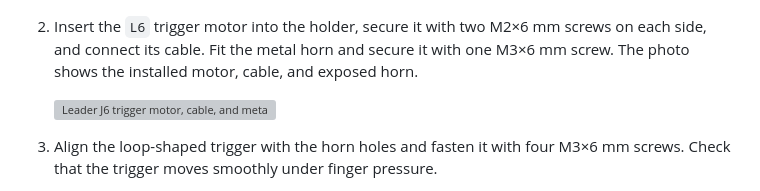
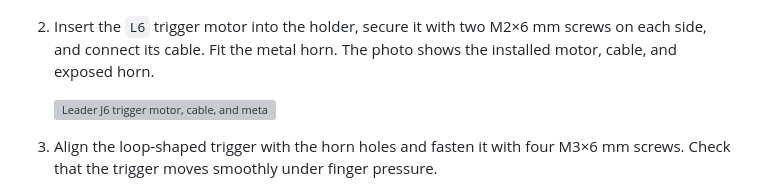
Before and after one commit to StevenZhoooooooooooooou/so101-assembly-guide, a Markdown page: README.md, the part around the change. GitHub-like rendering; grey boxes are pictures that could not be loaded.

Commit message:
Remove Leader J6 horn screw detail

```diff
--- a/README.md
+++ b/README.md
@@ -286,7 +286,7 @@ Use `F4` or `L4`. Slide the J4 motor holder into place, then insert the servo. F
 
    ![Leader J6 handle attached to its holder](images/leader-j6-handle-assembled.jpg)
 
-2. Insert the `L6` trigger motor into the holder, secure it with two M2×6 mm screws on each side, and connect its cable. Fit the metal horn and secure it with one M3×6 mm screw. The photo shows the installed motor, cable, and exposed horn.
+2. Insert the `L6` trigger motor into the holder, secure it with two M2×6 mm screws on each side, and connect its cable. Fit the metal horn. The photo shows the installed motor, cable, and exposed horn.
 
    ![Leader J6 trigger motor, cable, and metal horn](images/leader-j6-trigger-motor-installed.jpg)
 
```
